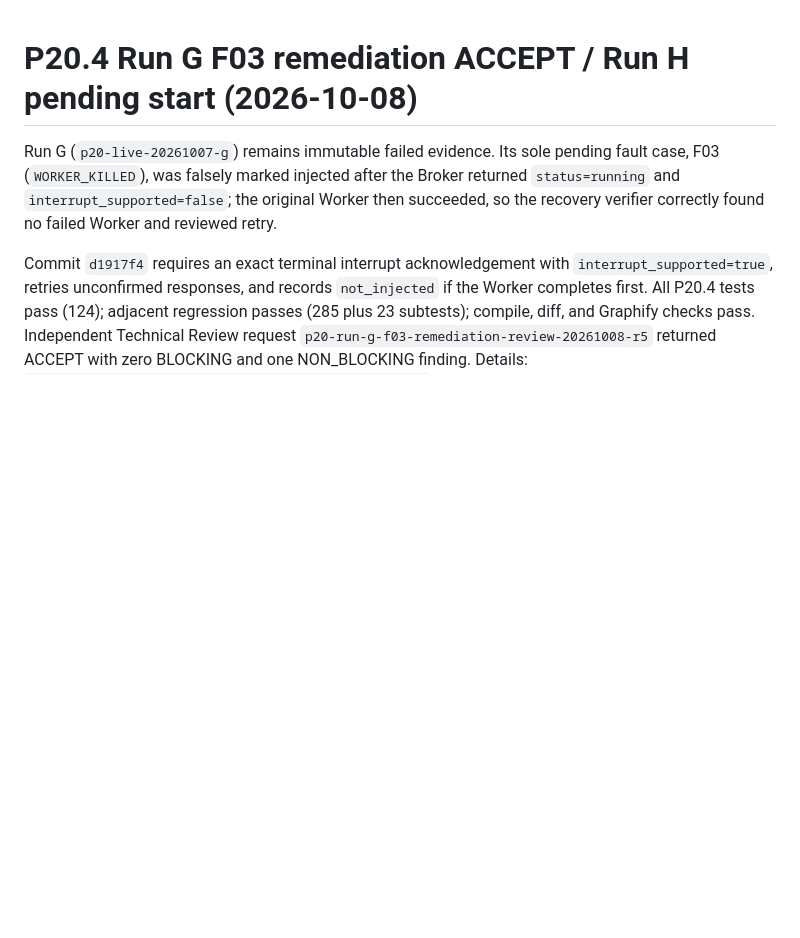
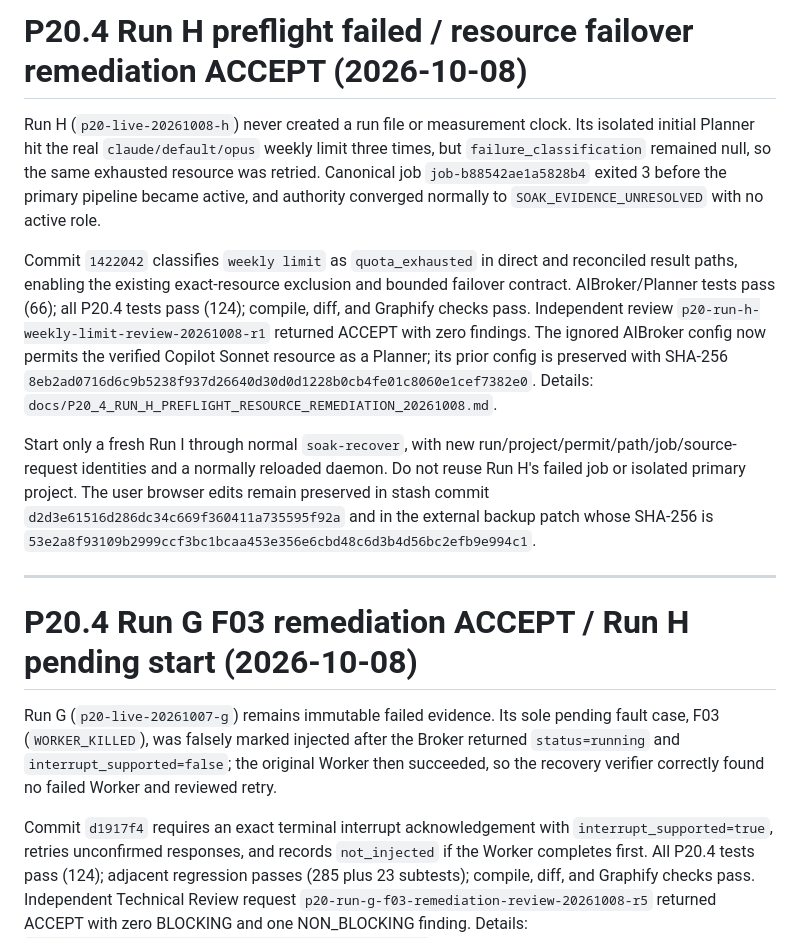
Before and after one commit to zhengyi-beijing/DevOrchestrator, a Markdown page: agent/HANDOFF.md, the part around the change. Rendered like a GitHub page; blank space fills up the shorter version.

Commit message:
docs: record Run H preflight remediation

```diff
--- a/agent/HANDOFF.md
+++ b/agent/HANDOFF.md
@@ -1,3 +1,32 @@
+# P20.4 Run H preflight failed / resource failover remediation ACCEPT (2026-10-08)
+
+Run H (`p20-live-20261008-h`) never created a run file or measurement clock.
+Its isolated initial Planner hit the real `claude/default/opus` weekly limit
+three times, but `failure_classification` remained null, so the same exhausted
+resource was retried. Canonical job `job-b88542ae1a5828b4` exited 3 before the
+primary pipeline became active, and authority converged normally to
+`SOAK_EVIDENCE_UNRESOLVED` with no active role.
+
+Commit `1422042` classifies `weekly limit` as `quota_exhausted` in direct and
+reconciled result paths, enabling the existing exact-resource exclusion and
+bounded failover contract. AIBroker/Planner tests pass (66); all P20.4 tests
+pass (124); compile, diff, and Graphify checks pass. Independent review
+`p20-run-h-weekly-limit-review-20261008-r1` returned ACCEPT with zero findings.
+The ignored AIBroker config now permits the verified Copilot Sonnet resource as
+a Planner; its prior config is preserved with SHA-256
+`8eb2ad0716d6c9b5238f937d26640d30d0d1228b0cb4fe01c8060e1cef7382e0`.
+Details: `docs/P20_4_RUN_H_PREFLIGHT_RESOURCE_REMEDIATION_20261008.md`.
+
+Start only a fresh Run I through normal `soak-recover`, with new
+run/project/permit/path/job/source-request identities and a normally reloaded
+daemon. Do not reuse Run H's failed job or isolated primary project. The user
+browser edits remain preserved in stash commit
+`d2d3e61516d286dc34c669f360411a735595f92a` and in the external backup patch
+whose SHA-256 is
+`53e2a8f93109b2999ccf3bc1bcaa453e356e6cbd48c6d3b4d56bc2efb9e994c1`.
+
+---
+
 # P20.4 Run G F03 remediation ACCEPT / Run H pending start (2026-10-08)
 
 Run G (`p20-live-20261007-g`) remains immutable failed evidence. Its sole
```
Also changed, not shown: docs/P20_4_RUN_H_PREFLIGHT_RESOURCE_REMEDIATION_20261008.md (added, +58 -0 lines).
